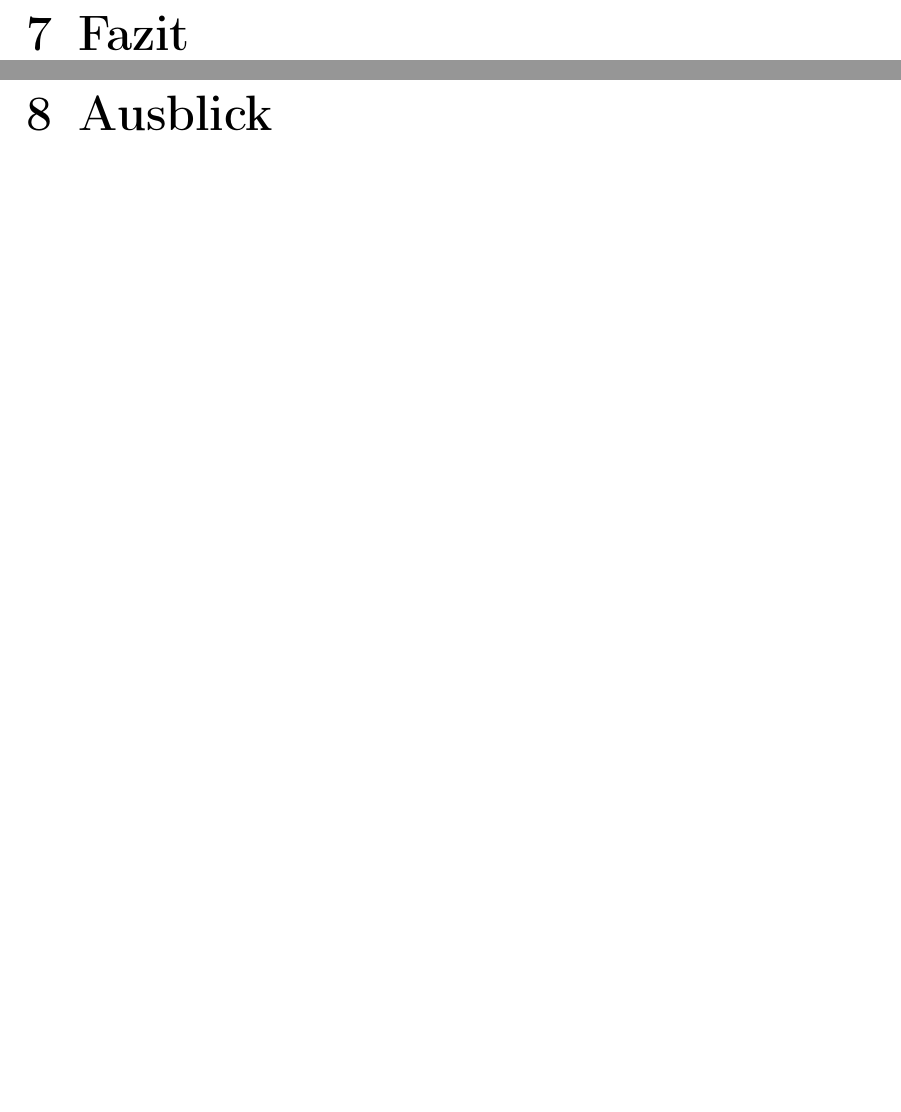
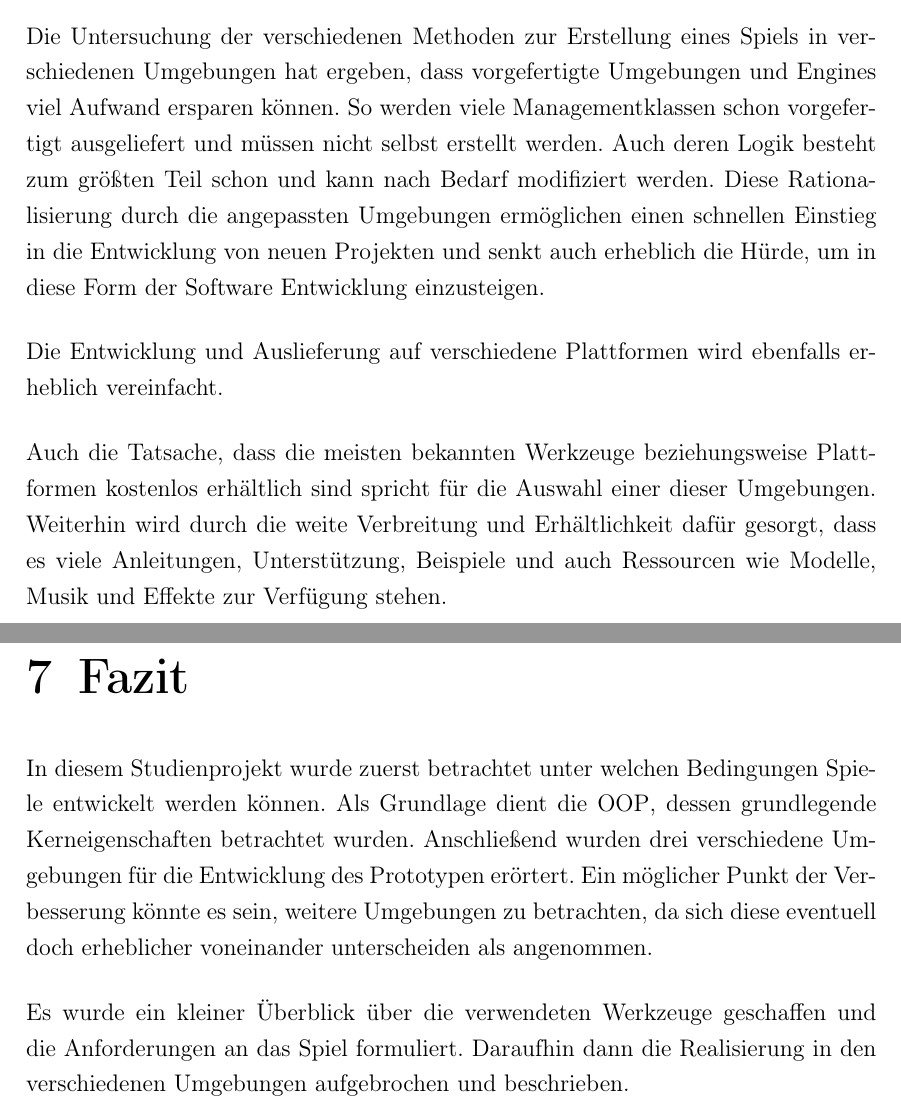
Before and after one commit to MarioSchenkewitz/IT3161-Studienprojekt-Schatzinsel-Dokument, a LaTeX thesis (IT3161-Studienprojekt-Schatzinsel.tex): two parts of pages 27 and 28 of 30 before the commit and two parts of pages 26 and 27 of 30 after it, joined at a grey line, cut at the place of the change, the shorter picture padded with empty space. Compiled offline with pdfLaTeX.

Commit message:
added Ergebnisse, Fazit, Ausblick

```diff
--- a/IT3161-Studienprojekt-Schatzinsel.tex
+++ b/IT3161-Studienprojekt-Schatzinsel.tex
@@ -687,25 +687,21 @@ Diese Funktion befindet sich in einer Endlosschleife, die entweder nach dem Erre
 
 \section{Umsetzung in Unity Engine}
 
-%\section{Anforderung 1}
-%\subsection{Ansatz}
-%\subsection{Umsetzung}
-%
-%\section{Anforderung 2}
-%\subsection{Ansatz}
-%\subsection{Umsetzung}
-%
-%\section{Anforderung 3}
-%\subsection{Ansatz}
-%\subsection{Umsetzung}
-%
-%\section{Anforderung 4}
-%\subsection{Ansatz}
-%\subsection{Umsetzung}
 
 \chapter{Ergebnisse}
+Die Untersuchung der verschiedenen Methoden zur Erstellung eines Spiels in verschiedenen Umgebungen hat ergeben, dass vorgefertigte Umgebungen und Engines viel Aufwand ersparen können. So werden viele Managementklassen schon vorgefertigt ausgeliefert und müssen nicht selbst erstellt werden. Auch deren Logik besteht zum größten Teil schon und kann nach Bedarf modifiziert werden.
+Diese Rationalisierung durch die angepassten Umgebungen ermöglichen einen schnellen Einstieg in die Entwicklung von neuen Projekten und senkt auch erheblich die Hürde, um in diese Form der Software Entwicklung einzusteigen.
+
+Die Entwicklung und Auslieferung auf verschiedene Plattformen wird ebenfalls erheblich vereinfacht.
+
+Auch die Tatsache, dass die meisten bekannten Werkzeuge beziehungsweise Plattformen kostenlos erhältlich sind spricht für die Auswahl einer dieser Umgebungen. Weiterhin wird durch die weite Verbreitung und Erhältlichkeit dafür gesorgt, dass es viele Anleitungen, Unterstützung, Beispiele und auch Ressourcen wie Modelle, Musik und Effekte zur Verfügung stehen.
 
 \chapter{Fazit}
+In diesem Studienprojekt wurde zuerst betrachtet unter welchen Bedingungen Spiele entwickelt werden können. Als Grundlage dient die \gls{OOP}, dessen grundlegende Kerneigenschaften betrachtet wurden.
+Anschließend wurden drei verschiedene Umgebungen für die Entwicklung des Prototypen erörtert.
+Ein möglicher Punkt der Verbesserung könnte es sein, weitere Umgebungen zu betrachten, da sich diese eventuell doch erheblicher voneinander unterscheiden als angenommen.
+
+Es wurde ein kleiner Überblick über die verwendeten Werkzeuge geschaffen und die Anforderungen an das Spiel formuliert. Daraufhin dann die Realisierung in den verschiedenen Umgebungen aufgebrochen und beschrieben.
 
 
 \chapter{Ausblick}
```
Also changed, not shown: IT3161-Studienprojekt-Schatzinsel.pdf, IT3161-Studienprojekt-Schatzinsel.tex (3 more changed lines).
